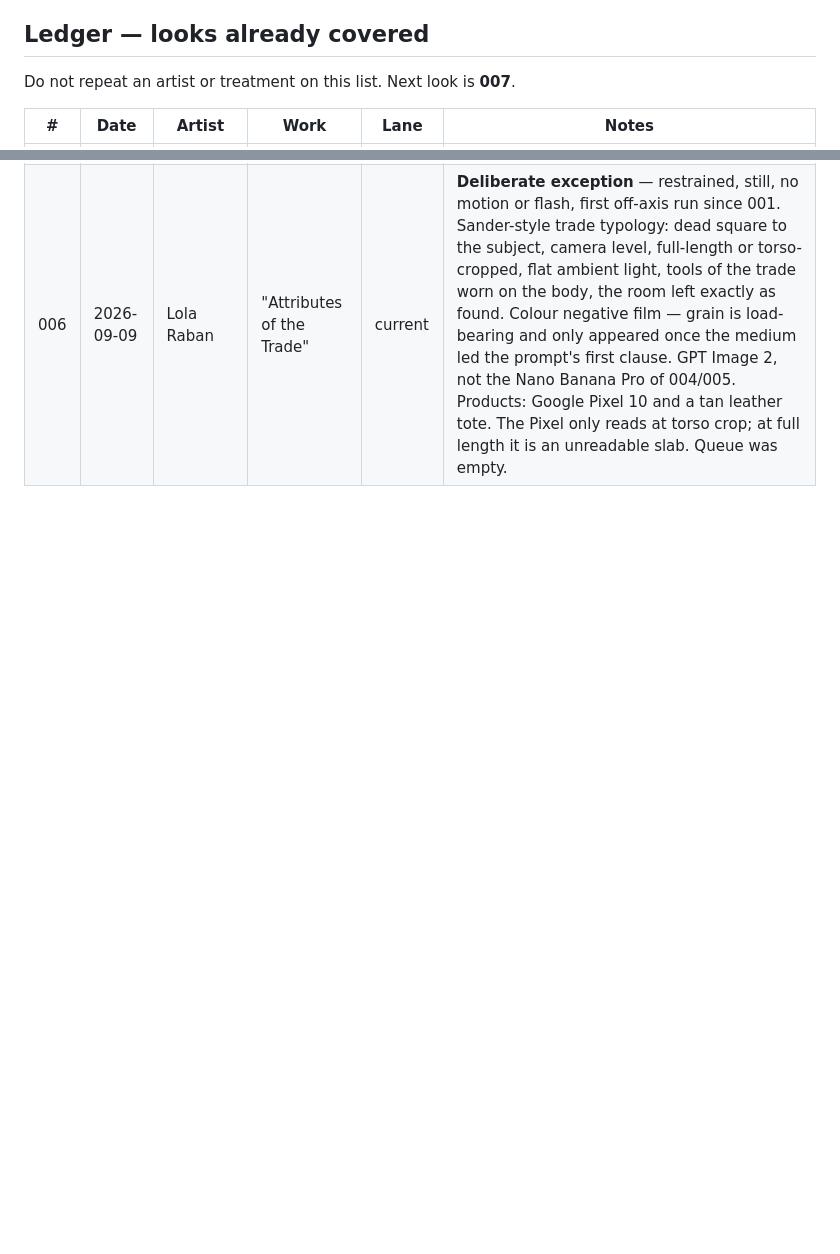
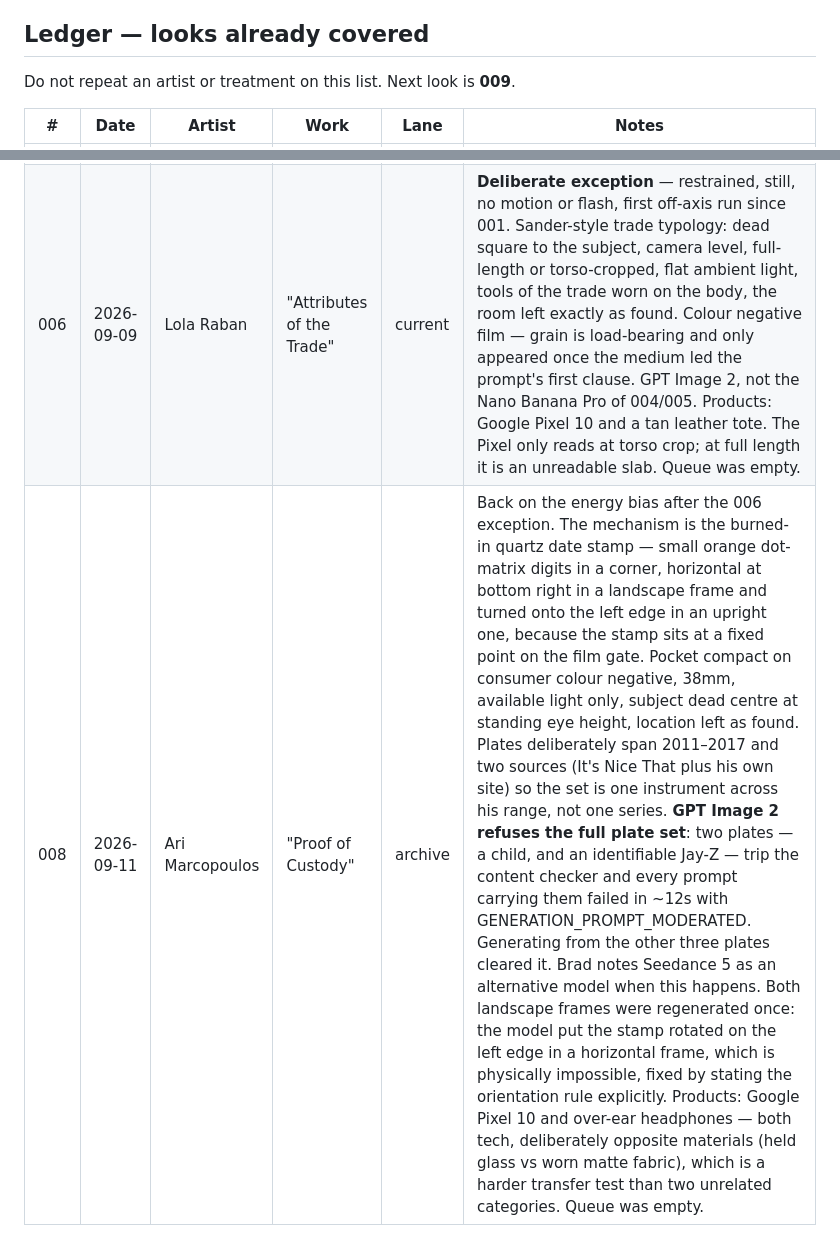
Before and after one commit to bradhall4/Look-Library, a Markdown page: docs/config.md, 2 parts joined by grey strips. Rendered like a GitHub page; blank space fills up the shorter version.

Commit message:
Look 008: Ari Marcopoulos, the date-stamped pocket compact
The mechanism is the burned-in quartz date stamp, and its orientation
rule: horizontal at bottom right in a landscape frame, turned onto the
left edge in an upright one, because the stamp sits at a fixed point on
the film gate.

Also records two things worth knowing next time. GPT Image 2 refuses the
full plate set — one plate is a child and one is an identifiable Jay-Z,
and every prompt carrying them failed in ~12s with
GENERATION_PROMPT_MODERATED; generating from the remaining three plates
cleared it. And the ledger header still said 007 though 007 had shipped.

Co-Authored-By: Claude Opus 5 (1M context) <noreply@anthropic.com>

```diff
--- a/docs/config.md
+++ b/docs/config.md
@@ -130,7 +130,7 @@ and is not true. It is simply not the reason to avoid the path — the output qu
 
 ## Ledger — looks already covered
 
-Do not repeat an artist or treatment on this list. Next look is **007**.
+Do not repeat an artist or treatment on this list. Next look is **009**.
 
 | # | Date | Artist | Work | Lane | Notes |
 |---|------|--------|------|------|-------|
@@ -142,3 +142,4 @@ Do not repeat an artist or treatment on this list. Next look is **007**.
 | 006 | 2026-09-09 | Lola Raban | "Attributes of the Trade" | current | The near miss that produced the vibrancy test. Beautifully observed but welded to its subject, so nothing lifts out onto a product. Left published as the worked counter-example. |
 | 007 | 2026-09-09 | Guy Bourdin | "Seen Twice" | archive | The mechanism is doubling — mirror, shadow, twin, or one body part repeated into pattern — inside a saturated colour collision, bodies held as props. Built for advertising: he ran Charles Jourdan for twelve years. Products: Google Pixel 10 and an ice cream cone. The sandals frame is subject matter, not a placement — Bourdin shot shoes for a living. First plate set was rejected: all five came from one It's Nice That article about the Charles Jourdan Polaroids, which captured that series rather than the artist. |
 | 006 | 2026-09-09 | Lola Raban | "Attributes of the Trade" | current | **Deliberate exception** — restrained, still, no motion or flash, first off-axis run since 001. Sander-style trade typology: dead square to the subject, camera level, full-length or torso-cropped, flat ambient light, tools of the trade worn on the body, the room left exactly as found. Colour negative film — grain is load-bearing and only appeared once the medium led the prompt's first clause. GPT Image 2, not the Nano Banana Pro of 004/005. Products: Google Pixel 10 and a tan leather tote. The Pixel only reads at torso crop; at full length it is an unreadable slab. Queue was empty. |
+| 008 | 2026-09-11 | Ari Marcopoulos | "Proof of Custody" | archive | Back on the energy bias after the 006 exception. The mechanism is the burned-in quartz date stamp — small orange dot-matrix digits in a corner, horizontal at bottom right in a landscape frame and turned onto the left edge in an upright one, because the stamp sits at a fixed point on the film gate. Pocket compact on consumer colour negative, 38mm, available light only, subject dead centre at standing eye height, location left as found. Plates deliberately span 2011–2017 and two sources (It's Nice That plus his own site) so the set is one instrument across his range, not one series. **GPT Image 2 refuses the full plate set**: two plates — a child, and an identifiable Jay-Z — trip the content checker and every prompt carrying them failed in ~12s with GENERATION_PROMPT_MODERATED. Generating from the other three plates cleared it. Brad notes Seedance 5 as an alternative model when this happens. Both landscape frames were regenerated once: the model put the stamp rotated on the left edge in a horizontal frame, which is physically impossible, fixed by stating the orientation rule explicitly. Products: Google Pixel 10 and over-ear headphones — both tech, deliberately opposite materials (held glass vs worn matte fabric), which is a harder transfer test than two unrelated categories. Queue was empty. |
```
